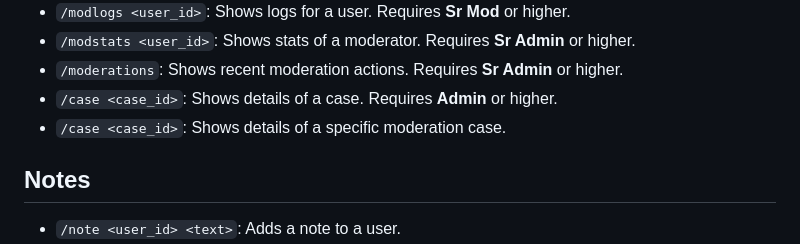
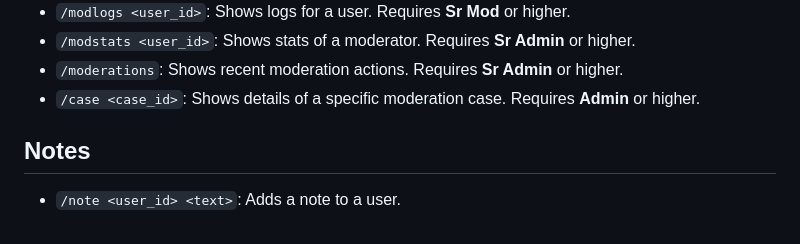
Before and after one commit to RamaAlmarza/MernoskettiBot, a Markdown page: README.md, the part around the change. GitHub-like rendering.

Commit message:
Finalize bot features and documentation
- Fixed duplicate command entry in README.
- Cleaned up command structure and permissions.
- Verified all recent additions (notes, starboard, advanced moderation).

Co-authored-by: RamaAlmarza <208043679+RamaAlmarza@users.noreply.github.com>

```diff
--- a/README.md
+++ b/README.md
@@ -54,8 +54,7 @@ All commands can be used with the prefix `!` or as Slash Commands (e.g., `/ping`
 *   `/modlogs <user_id>`: Shows logs for a user. Requires **Sr Mod** or higher.
 *   `/modstats <user_id>`: Shows stats of a moderator. Requires **Sr Admin** or higher.
 *   `/moderations`: Shows recent moderation actions. Requires **Sr Admin** or higher.
-*   `/case <case_id>`: Shows details of a case. Requires **Admin** or higher.
-*   `/case <case_id>`: Shows details of a specific moderation case.
+*   `/case <case_id>`: Shows details of a specific moderation case. Requires **Admin** or higher.
 
 ## Notes
 
```
